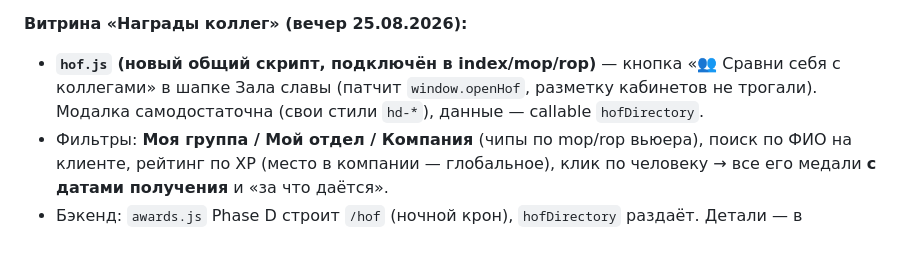
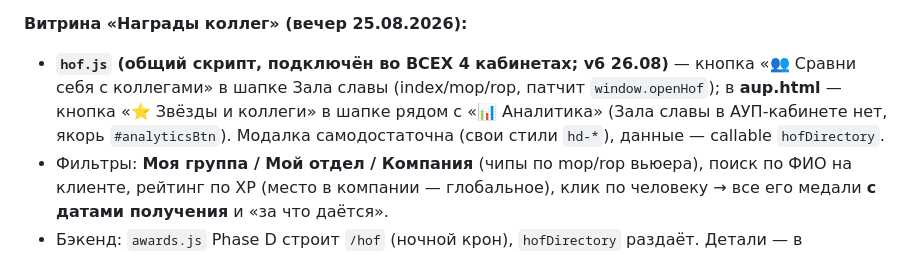
Before and after one commit to evbondarchuk-png/prognoz-dashboard, a Markdown page: CLAUDE.md, the part around the change. Rendered like a GitHub page.

Commit message:
docs: витрина во всех 4 кабинетах (АУП — кнопка у Аналитики, v6)
Co-Authored-By: Claude <noreply@anthropic.com>

```diff
--- a/CLAUDE.md
+++ b/CLAUDE.md
@@ -52,8 +52,9 @@
 - **Ежедневные отчёты руководителям** (`functions/mopGroupReport.js`): `mopDailySummary` 09:00, `ropDailySummary` 09:05 (Asia/Yekaterinburg). Дельты по риэлторам (поток/горячие/задатки/сделки/вал вчера+неделя) + список «без активности». `mopDailySummaryAdmin/{mop_code}` обходит проверку роли.
 
 **Витрина «Награды коллег» (вечер 25.08.2026):**
-- **`hof.js` (новый общий скрипт, подключён в index/mop/rop)** — кнопка «👥 Сравни себя с коллегами»
-  в шапке Зала славы (патчит `window.openHof`, разметку кабинетов не трогали).
+- **`hof.js` (общий скрипт, подключён во ВСЕХ 4 кабинетах; v6 26.08)** — кнопка «👥 Сравни себя с коллегами»
+  в шапке Зала славы (index/mop/rop, патчит `window.openHof`); в **aup.html** — кнопка «⭐ Звёзды и коллеги»
+  в шапке рядом с «📊 Аналитика» (Зала славы в АУП-кабинете нет, якорь `#analyticsBtn`).
   Модалка самодостаточна (свои стили `hd-*`), данные — callable `hofDirectory`.
 - Фильтры: **Моя группа / Мой отдел / Компания** (чипы по mop/rop вьюера),
   поиск по ФИО на клиенте, рейтинг по XP (место в компании — глобальное),
```
